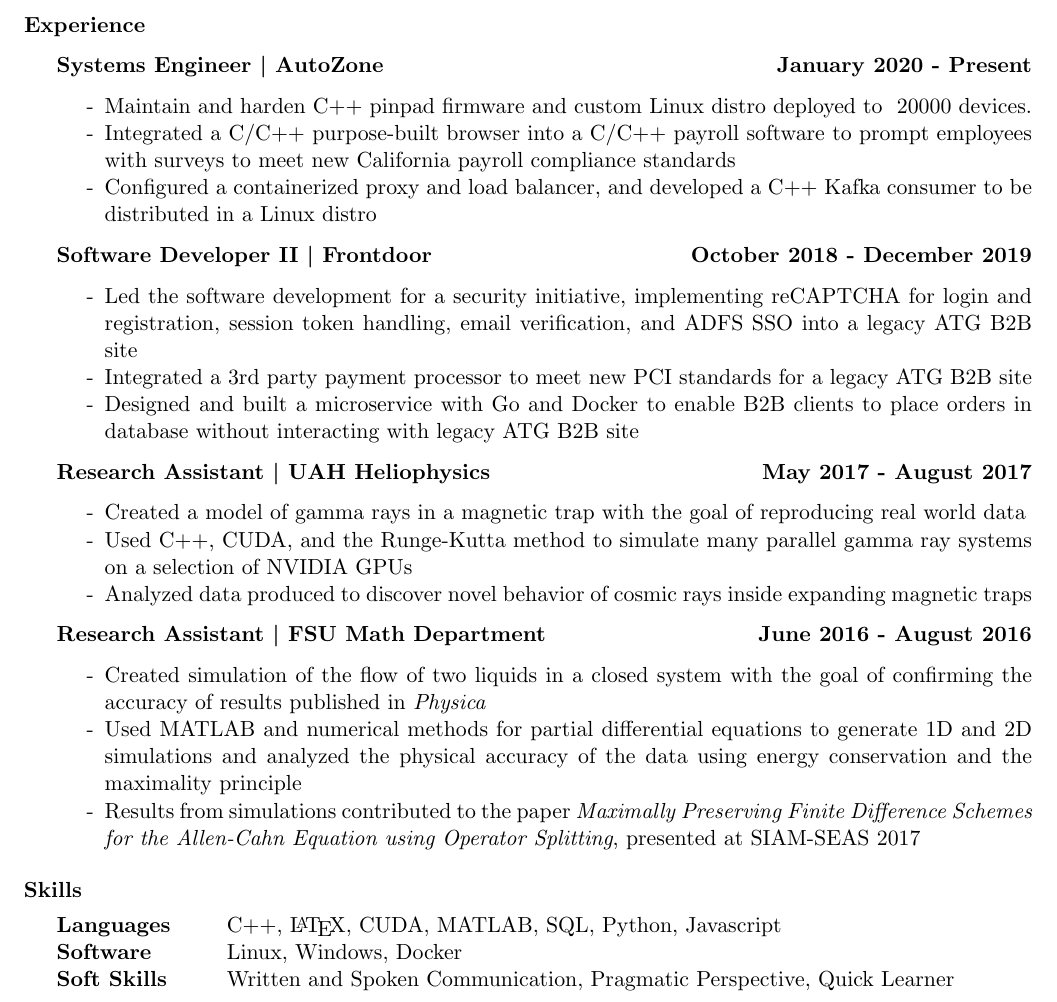
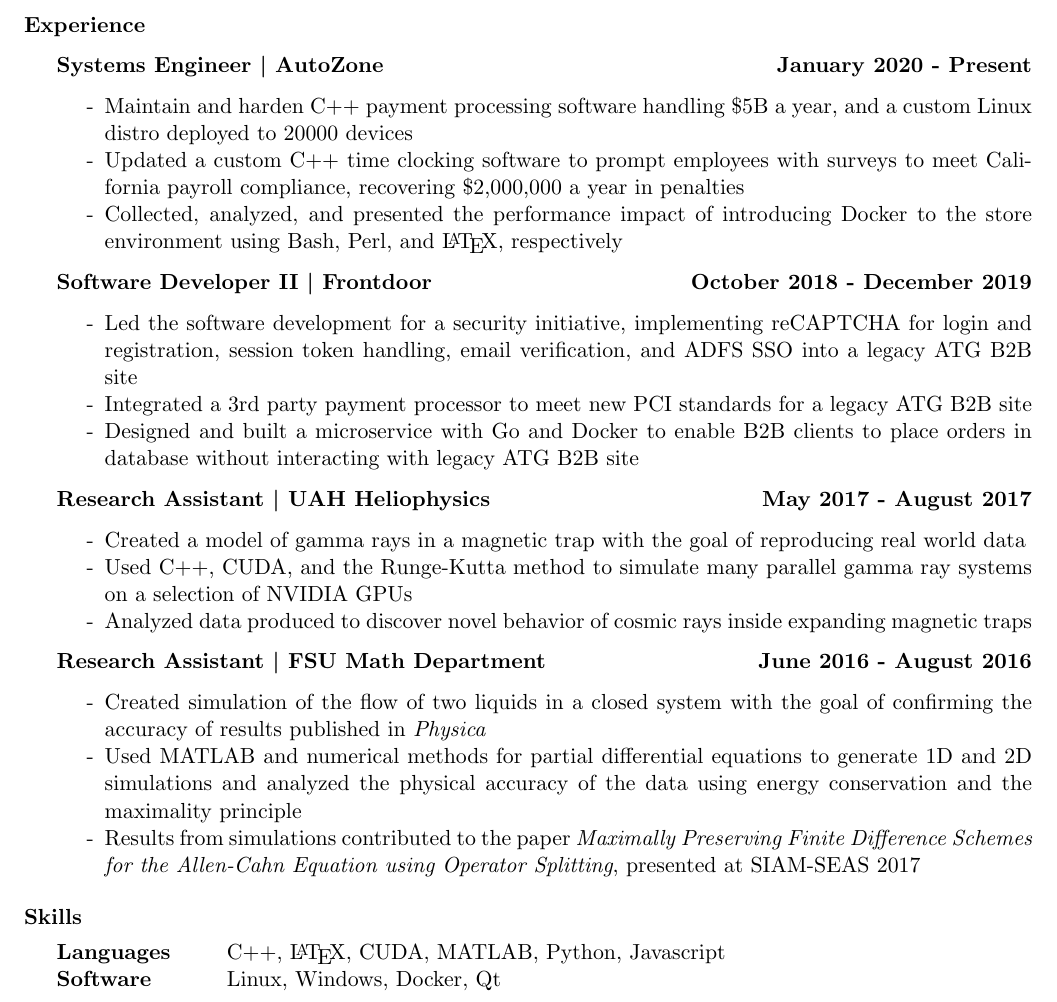
Before and after one commit to zac-freeman/zac-freeman.github.io, a LaTeX CV (media/zac-freeman-resume.tex): part of the page, cut so that both start at the same text. The pictures show the PDF file media/zac-freeman-resume.pdf that the author committed with the source.

Commit message:
updated resume

```diff
--- a/media/zac-freeman-resume.tex
+++ b/media/zac-freeman-resume.tex
@@ -26,9 +26,9 @@
 \begin{rSection}{Experience}
     {\bf Systems Engineer \textbar\ AutoZone \hfill January 2020 - Present}
     \begin{itemize}
-        \item Maintain and harden C++ pinpad firmware and custom Linux distro deployed to ~20000 devices.
-        \item Integrated a C/C++ purpose-built browser into a C/C++ payroll software to prompt employees with surveys to meet new California payroll compliance standards
-        \item Configured a containerized proxy and load balancer, and developed a C++ Kafka consumer to be distributed in a Linux distro
+        \item Maintain and harden C++ payment processing software handling \$5B a year, and a custom Linux distro deployed to 20000 devices
+        \item Updated a custom C++ time clocking software to prompt employees with surveys to meet California payroll compliance, recovering \$2,000,000 a year in penalties
+        \item Collected, analyzed, and presented the performance impact of introducing Docker to the store environment using Bash, Perl, and \LaTeX, respectively
     \end{itemize}
 
     {\bf Software Developer II \textbar\ Frontdoor \hfill October 2018 - December 2019}
@@ -55,9 +55,8 @@
 
 \begin{rSection}{Skills}
     \begin{tabular}{ @{} >{\bfseries}l @{\hspace{6ex}} l }
-    Languages & C++, \LaTeX, CUDA, MATLAB, SQL, Python, Javascript \\
-    Software & Linux, Windows, Docker \\
-    Soft Skills & Written and Spoken Communication, Pragmatic Perspective, Quick Learner \\
+    Languages & C++, \LaTeX, CUDA, MATLAB, Python, Javascript \\
+    Software & Linux, Windows, Docker, Qt \\
     \end{tabular}
 \end{rSection}
 
```
Also changed, not shown: media/zac-freeman-resume.pdf.
